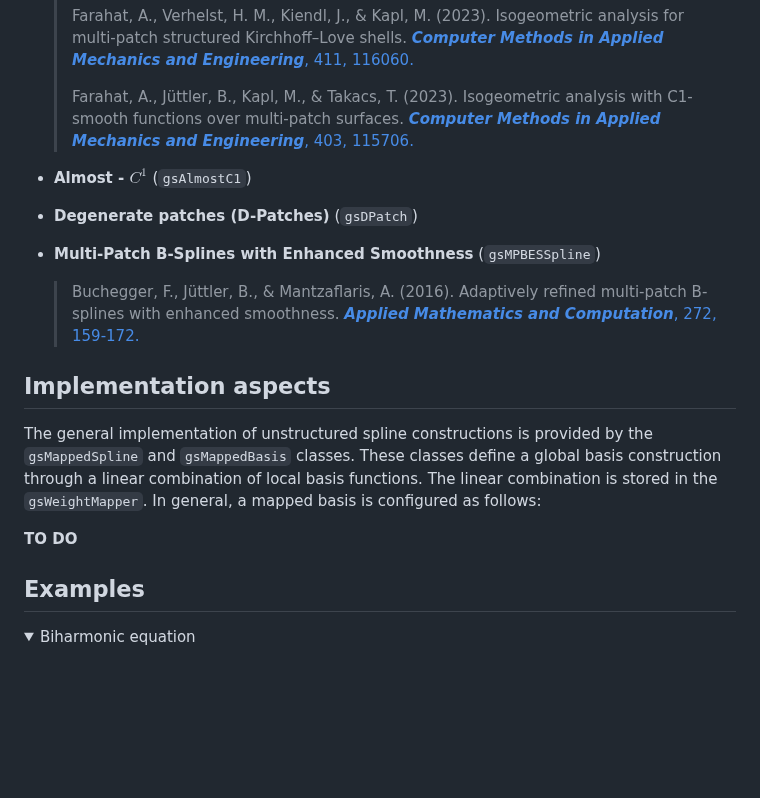
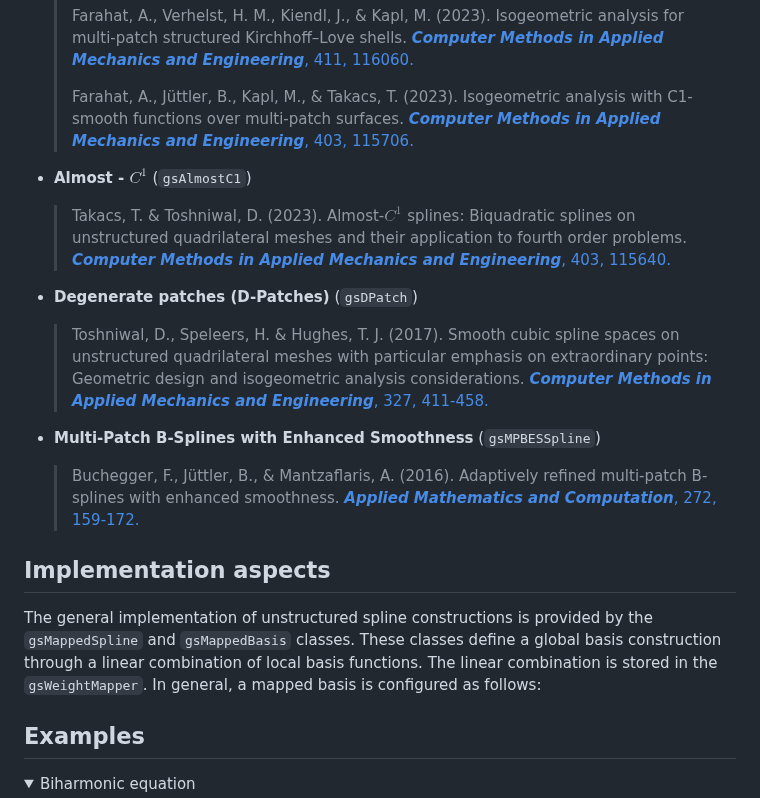
Before and after one commit to gismo/gsUnstructuredSplines, a Markdown page: README.md, the part around one of its changes. GitHub-like rendering; folded sections open; blank space fills up the shorter version.

```diff
--- a/README.md
+++ b/README.md
@@ -39,14 +39,14 @@ The `gsUnstructuredSplines` module provides ready-to-use unstructured spline con
   > Farahat, A., Jüttler, B., Kapl, M., & Takacs, T. (2023). Isogeometric analysis with C1-smooth functions over multi-patch surfaces. [***Computer Methods in Applied Mechanics and Engineering***, 403, 115706.](https://doi.org/10.1016/j.cma.2022.115706)
 
 - **Almost - $C^1$** (`gsAlmostC1`)
+  > Takacs, T. & Toshniwal, D. (2023). Almost-$C^1$ splines: Biquadratic splines on unstructured quadrilateral meshes and their application to fourth order problems. [***Computer Methods in Applied Mechanics and Engineering***, 403, 115640.](https://doi.org/10.1016/j.cma.2022.115640)
 - **Degenerate patches (D-Patches)** (`gsDPatch`)
+  > Toshniwal, D., Speleers, H. & Hughes, T. J. (2017). Smooth cubic spline spaces on unstructured quadrilateral meshes with particular emphasis on extraordinary points: Geometric design and isogeometric analysis considerations. [***Computer Methods in Applied Mechanics and Engineering***, 327, 411-458.](https://doi.org/10.1016/j.cma.2017.06.008)
 - **Multi-Patch B-Splines with Enhanced Smoothness** (`gsMPBESSpline`)
   > Buchegger, F., Jüttler, B., & Mantzaflaris, A. (2016). Adaptively refined multi-patch B-splines with enhanced smoothness. [***Applied Mathematics and Computation***, 272, 159-172.](https://doi.org/10.1016/j.amc.2015.06.055)
 
 ## Implementation aspects
 The general implementation of unstructured spline constructions is provided by the `gsMappedSpline` and `gsMappedBasis` classes. These classes define a global basis construction through a linear combination of local basis functions. The linear combination is stored in the `gsWeightMapper`. In general, a mapped basis is configured as follows:
-
-**TO DO**
 
 ## Examples
 
```
Also changed, not shown: other parts of README.md (+1 -1 lines).
